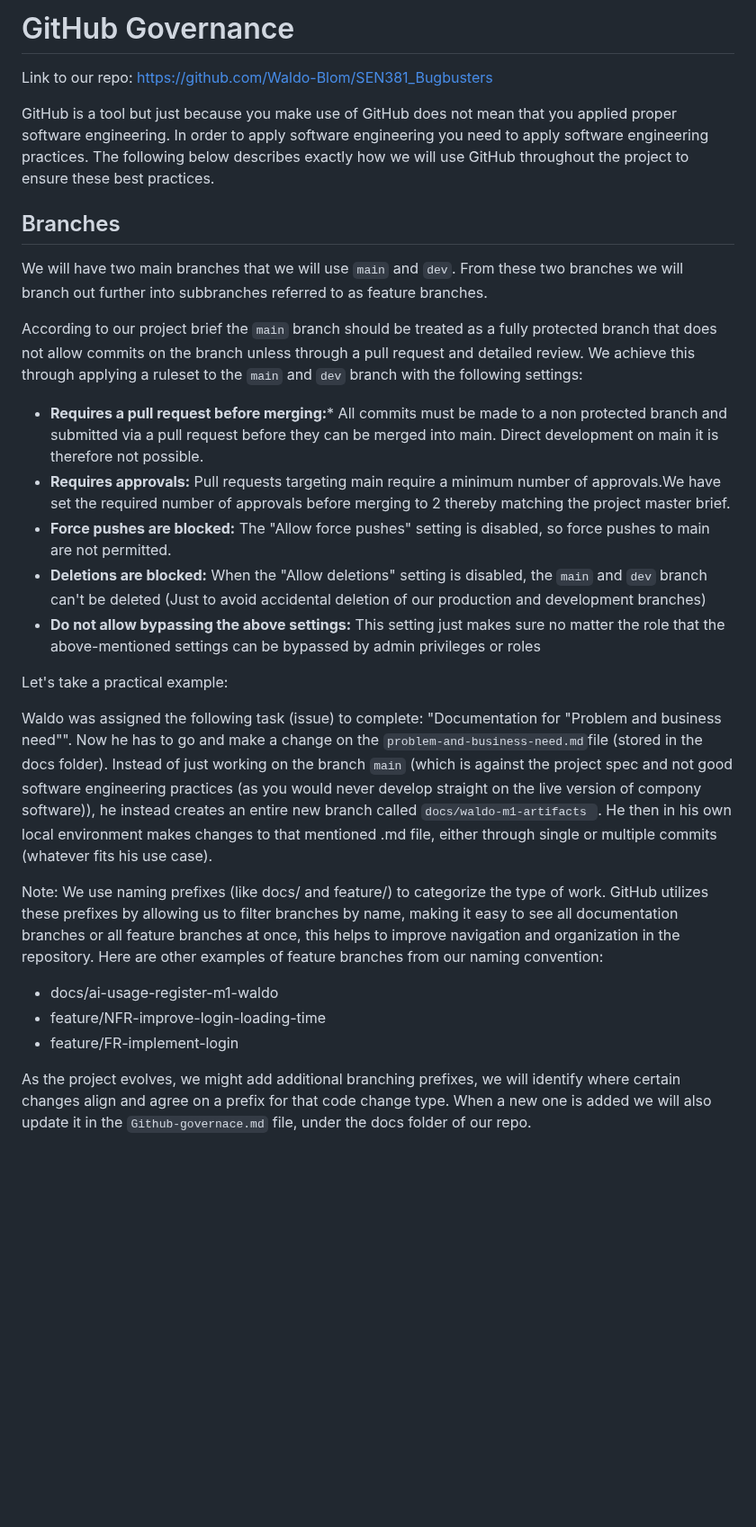
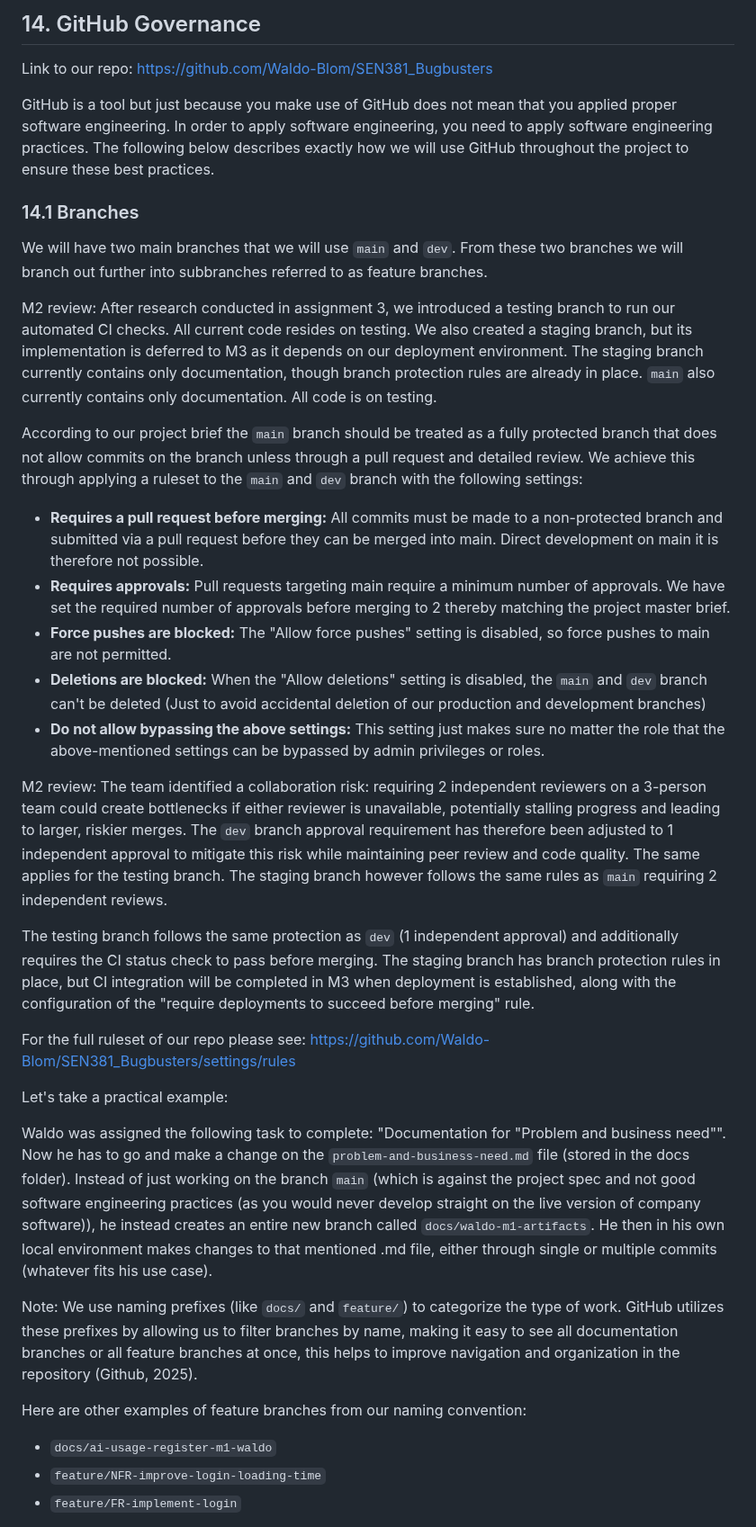
Before and after one commit to Waldo-Blom/SEN381_Bugbusters, a Markdown page: docs/github-governance.md, the part around one of its changes. Shown at 90% size. GitHub-like rendering; blank space fills up the shorter version.

Commit message:
Update github-governance for m2 (based on PED content)

```diff
--- a/docs/github-governance.md
+++ b/docs/github-governance.md
@@ -1,30 +1,38 @@
-# GitHub Governance
+## 14. GitHub Governance
 
 Link to our repo: https://github.com/Waldo-Blom/SEN381_Bugbusters
 
-GitHub is a tool but just because you make use of GitHub does not mean that you applied proper software engineering. In order to apply software engineering you need to apply software engineering practices. The following below describes exactly how we will use GitHub throughout the project to ensure these best practices.
+GitHub is a tool but just because you make use of GitHub does not mean that you applied proper software engineering. In order to apply software engineering, you need to apply software engineering practices. The following below describes exactly how we will use GitHub throughout the project to ensure these best practices.
 
-## Branches
+### 14.1 Branches
 
 We will have two main branches that we will use `main` and `dev`. From these two branches we will branch out further into subbranches referred to as feature branches.
 
+M2 review: After research conducted in assignment 3, we introduced a testing branch to run our automated CI checks. All current code resides on testing. We also created a staging branch, but its implementation is deferred to M3 as it depends on our deployment environment. The staging branch currently contains only documentation, though branch protection rules are already in place. `main` also currently contains only documentation. All code is on testing.
+
 According to our project brief the `main` branch should be treated as a fully protected branch that does not allow commits on the branch unless through a pull request and detailed review. We achieve this through applying a ruleset to the `main` and `dev` branch with the following settings:
 
-- **Requires a pull request before merging:*** All commits must be made to a non protected branch and submitted via a pull request before they can be merged into main. Direct development on main it is therefore not possible.
-- **Requires approvals:** Pull requests targeting main require a minimum number of approvals.We have set the required number of approvals before merging to 2 thereby matching the project master brief.
+- **Requires a pull request before merging:** All commits must be made to a non-protected branch and submitted via a pull request before they can be merged into main. Direct development on main it is therefore not possible.
+- **Requires approvals:** Pull requests targeting main require a minimum number of approvals. We have set the required number of approvals before merging to 2 thereby matching the project master brief.
 - **Force pushes are blocked:** The "Allow force pushes" setting is disabled, so force pushes to main are not permitted.
 - **Deletions are blocked:** When the "Allow deletions" setting is disabled, the `main` and `dev` branch can't be deleted (Just to avoid accidental deletion of our production and development branches)
-- **Do not allow bypassing the above settings:** This setting just makes sure no matter the role that the above-mentioned settings can be bypassed by admin privileges or roles
+- **Do not allow bypassing the above settings:** This setting just makes sure no matter the role that the above-mentioned settings can be bypassed by admin privileges or roles.
+
+M2 review: The team identified a collaboration risk: requiring 2 independent reviewers on a 3-person team could create bottlenecks if either reviewer is unavailable, potentially stalling progress and leading to larger, riskier merges. The `dev` branch approval requirement has therefore been adjusted to 1 independent approval to mitigate this risk while maintaining peer review and code quality. The same applies for the testing branch. The staging branch however follows the same rules as `main` requiring 2 independent reviews.
+
+The testing branch follows the same protection as `dev` (1 independent approval) and additionally requires the CI status check to pass before merging. The staging branch has branch protection rules in place, but CI integration will be completed in M3 when deployment is established, along with the configuration of the "require deployments to succeed before merging" rule.
+
+For the full ruleset of our repo please see: https://github.com/Waldo-Blom/SEN381_Bugbusters/settings/rules
 
 Let's take a practical example:
 
-Waldo was assigned the following task (issue) to complete: "Documentation for "Problem and business need"". Now he has to go and make a change on the `problem-and-business-need.md`file (stored in the docs folder). Instead of just working on the branch `main` (which is against the project spec and not good software engineering practices (as you would never develop straight on the live version of compony software)), he instead creates an entire new branch called `docs/waldo-m1-artifacts `. He then in his own local environment makes changes to that mentioned .md file, either through single or multiple commits (whatever fits his use case).
+Waldo was assigned the following task to complete: "Documentation for "Problem and business need"". Now he has to go and make a change on the `problem-and-business-need.md` file (stored in the docs folder). Instead of just working on the branch `main` (which is against the project spec and not good software engineering practices (as you would never develop straight on the live version of company software)), he instead creates an entire new branch called `docs/waldo-m1-artifacts`. He then in his own local environment makes changes to that mentioned .md file, either through single or multiple commits (whatever fits his use case).
 
-Note: We use naming prefixes (like docs/ and feature/) to categorize the type of work. GitHub utilizes these prefixes by allowing us to filter branches by name, making it easy to see all documentation branches or all feature branches at once, this helps to improve navigation and organization in the repository. Here are other examples of feature branches from our naming convention:
+Note: We use naming prefixes (like `docs/` and `feature/`) to categorize the type of work. GitHub utilizes these prefixes by allowing us to filter branches by name, making it easy to see all documentation branches or all feature branches at once, this helps to improve navigation and organization in the repository (Github, 2025).
 
-- docs/ai-usage-register-m1-waldo
-- feature/NFR-improve-login-loading-time
-- feature/FR-implement-login
+Here are other examples of feature branches from our naming convention:
 
-As the project evolves, we might add additional branching prefixes, we will identify where certain changes align and agree on a prefix for that code change type. When a new one is added we will also update it in the `Github-governace.md` file, under the docs folder of our repo.
+- `docs/ai-usage-register-m1-waldo`
+- `feature/NFR-improve-login-loading-time`
+- `feature/FR-implement-login`
 
```
Also changed, not shown: other parts of docs/github-governance.md (+59 -20 lines).
